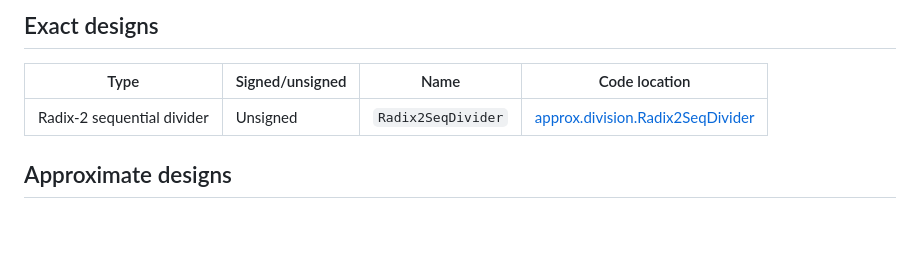
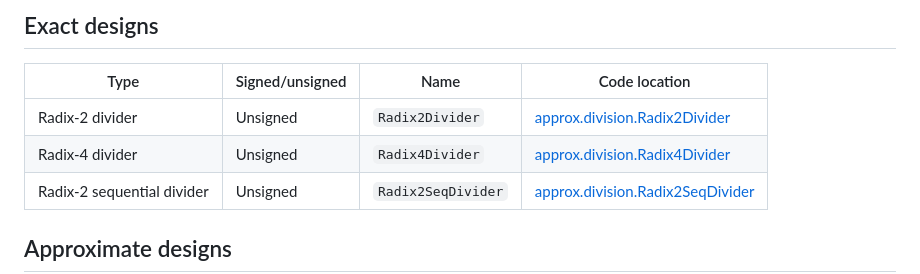
Before and after one commit to aproposorg/approx, a Markdown page: README.md, the part around the change. Drawn GitHub-style; blank space fills up the shorter version.

```diff
--- a/README.md
+++ b/README.md
@@ -136,6 +136,8 @@ The `approx.division` library currently only contains an exact, sequential radix
 
 | Type                       | Signed/unsigned | Name               | Code location                                                                                  |
 |----------------------------|-----------------|--------------------|------------------------------------------------------------------------------------------------|
+| Radix-2 divider            | Unsigned        | `Radix2Divider`    | [approx.division.Radix2Divider](./src/main/scala/approx/division/Exact.scala#L10)              |
+| Radix-4 divider            | Unsigned        | `Radix4Divider`    | [approx.division.Radix4Divider](./src/main/scala/approx/division/Exact.scala#L34)              |
 | Radix-2 sequential divider | Unsigned        | `Radix2SeqDivider` | [approx.division.Radix2SeqDivider](./src/main/scala/approx/division/ExactSequential.scala#L15) |
 
 ## Approximate designs
```
